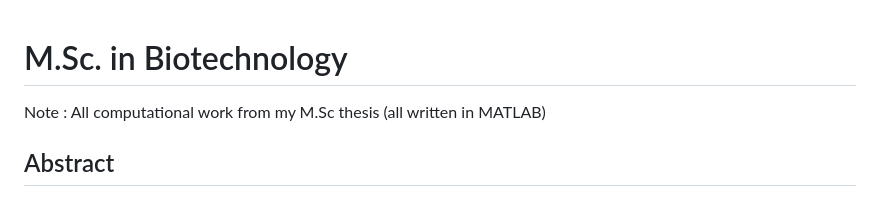
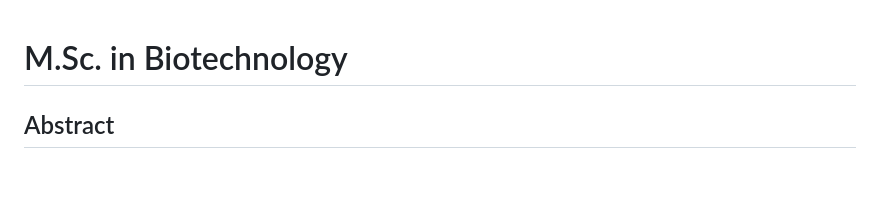
Before and after one commit to Sapirsch/M.Sc.-in-Biotechnology, a Markdown page: README.md, the part around the change. Drawn GitHub-style; blank space fills up the shorter version.

```diff
--- a/README.md
+++ b/README.md
@@ -1,6 +1,4 @@
 # M.Sc. in Biotechnology
-
-Note : All computational work from my M.Sc thesis (all written in MATLAB)
 
 ## Abstract
 
```
Also changed, not shown: Thesis_figures/README.md (added, +3 -0 lines).
